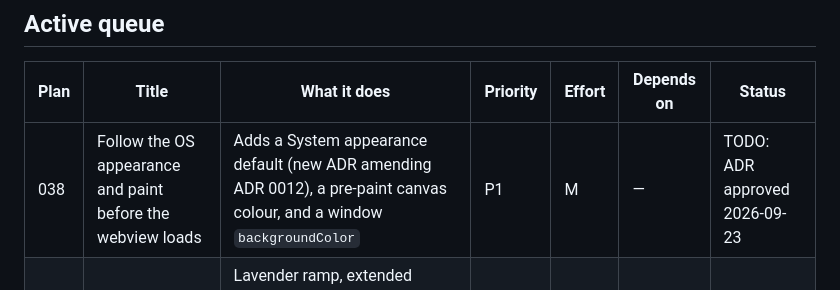
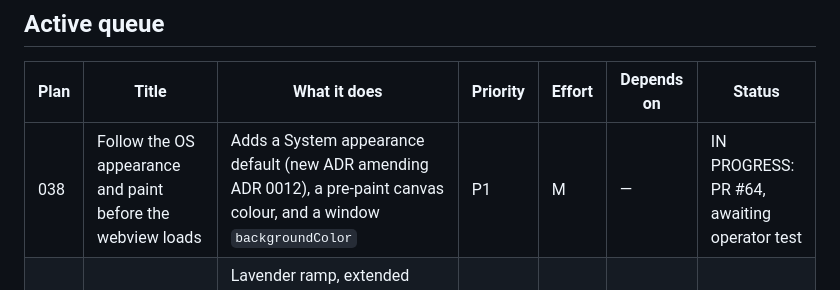
Before and after one commit to SimonHazard/Charon, a Markdown page: plans/README.md, the part around the change. Rendered like a GitHub page.

Commit message:
docs(plans): mark plan 038 in progress

```diff
--- a/plans/README.md
+++ b/plans/README.md
@@ -28,7 +28,7 @@ milestones live in [`docs/IMPLEMENTATION_HISTORY.md`](../docs/IMPLEMENTATION_HIS
 
 | Plan | Title | What it does | Priority | Effort | Depends on | Status |
 | --- | --- | --- | --- | --- | --- | --- |
-| 038 | Follow the OS appearance and paint before the webview loads | Adds a System appearance default (new ADR amending ADR 0012), a pre-paint canvas colour, and a window `backgroundColor` | P1 | M | — | TODO: ADR approved 2026-09-23 |
+| 038 | Follow the OS appearance and paint before the webview loads | Adds a System appearance default (new ADR amending ADR 0012), a pre-paint canvas colour, and a window `backgroundColor` | P1 | M | — | IN PROGRESS: PR #64, awaiting operator test |
 | 040 | Build the Lavender token foundation | Lavender ramp, extended contrast fixture, per-theme floating/modal shadows, type/weight/space scales outside Tailwind namespaces, selection and caret polish | P1 | M | — | TODO |
 | 041 | Apply the accent and polish components | New ADR allowing paint-only feedback transitions; Lavender composer submit; transitioned hover/pressed/selected states; one CSS press implementation | P1 | M | 040 | TODO: ADR approved 2026-09-23 |
 | 044 | Accept multi-line Markdown in the composer | Auto-growing textarea with a WebKit fallback, Enter creates, Shift+Enter newline, IME guard kept, UX contract amended | P1 | M | 041 | TODO |
```
